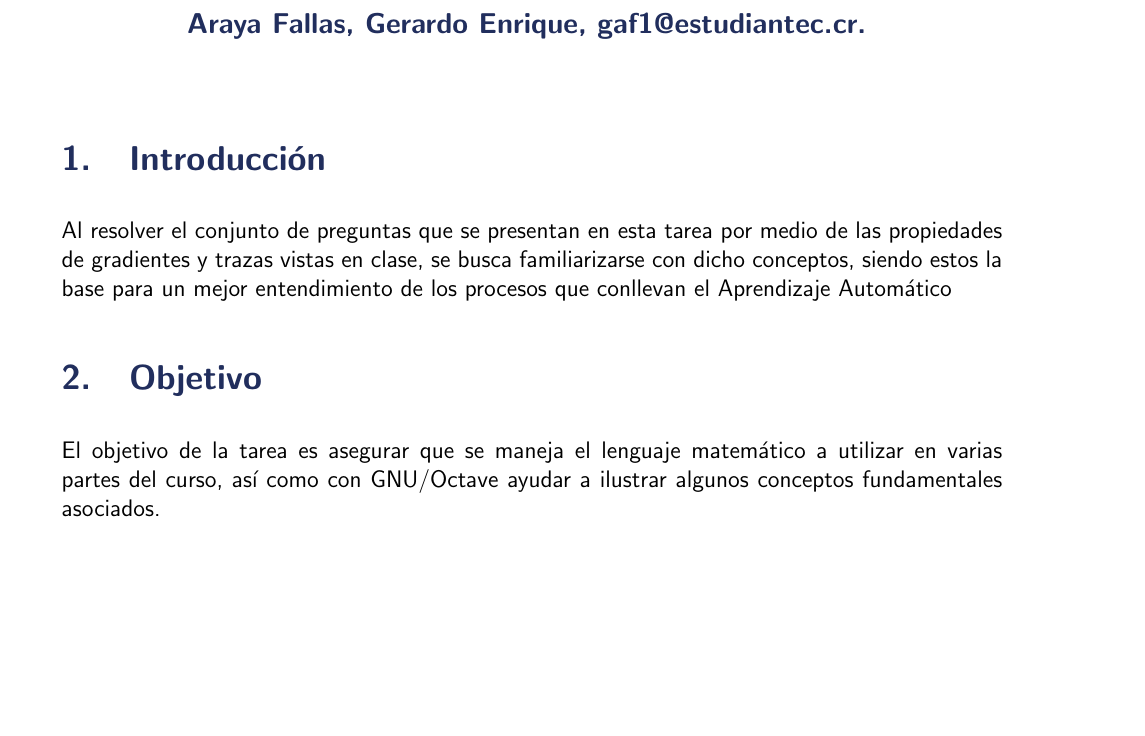
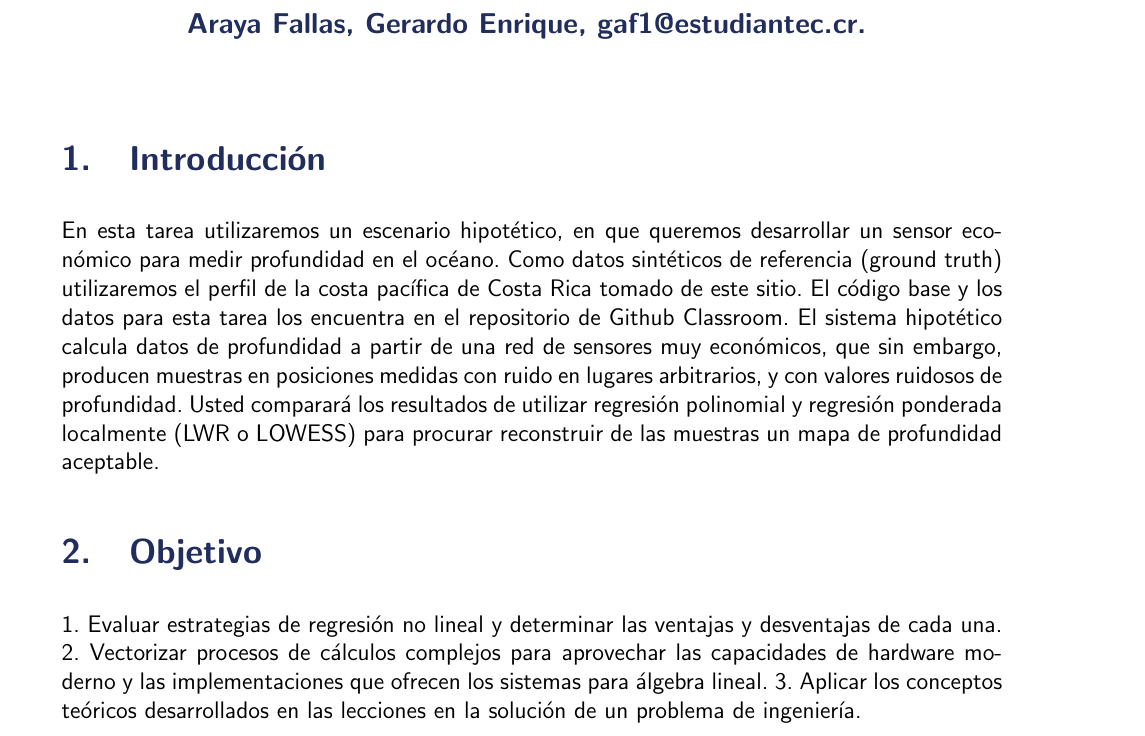
Before and after one commit to gafservice/A-A_GAF_Tarea02, a LaTeX document (A&A_GAF_HW01/A&A_HW01.tex): part of page 1 of 8, cut so that both start at the same text, the shorter picture padded with empty space. Compiled offline with pdfLaTeX.

Commit message:
Cambios en titulo, introducción y objetivos

```diff
--- a/A&A_GAF_HW01/A&A_HW01.tex
+++ b/A&A_GAF_HW01/A&A_HW01.tex
@@ -38,7 +38,7 @@
 \parskip1.3ex                           % space between paragraphs
 
 
-\title{Tarea 1: Gradientes, Matrices positivas definidas, Ecuaciones normales}
+\title{Regresión polinomial y regresión ponderada localmente}
 
 \newcommand{\EstudianteA}{Araya Fallas, Gerardo Enrique, gaf1@estudiantec.cr.}
 
@@ -86,14 +86,26 @@
 
 \section{Introducción}
 %------------------------------------------------------------------------------%
-Al resolver el conjunto de preguntas que se presentan en esta tarea por medio de las propiedades de gradientes y trazas vistas en clase, se busca familiarizarse con dicho conceptos, siendo estos la base para un mejor entendimiento de los procesos que conllevan el Aprendizaje Automático
+En esta tarea utilizaremos un escenario hipotético, en que queremos desarrollar un sensor eco-
+nómico para medir profundidad en el océano. Como datos sintéticos de referencia (ground truth)
+utilizaremos el perfil de la costa pacífica de Costa Rica tomado de este sitio.
+El código base y los datos para esta tarea los encuentra en el repositorio de Github Classroom.
+El sistema hipotético calcula datos de profundidad a partir de una red de sensores muy económicos,
+que sin embargo, producen muestras en posiciones medidas con ruido en lugares arbitrarios, y con
+valores ruidosos de profundidad.
+Usted comparará los resultados de utilizar regresión polinomial y regresión ponderada localmente
+(LWR o LOWESS) para procurar reconstruir de las muestras un mapa de profundidad aceptable.
 
 %------------------------------------------------------------------------------%
 
 %------------------------------------------------------------------------------%
 \section{Objetivo}
-El objetivo de la tarea es asegurar que se maneja el lenguaje matemático a utilizar en varias partes
-del curso, así como con GNU/Octave ayudar a ilustrar algunos conceptos fundamentales asociados.
+1. Evaluar estrategias de regresión no lineal y determinar las ventajas y desventajas de cada
+una.
+2. Vectorizar procesos de cálculos complejos para aprovechar las capacidades de hardware mo-
+derno y las implementaciones que ofrecen los sistemas para álgebra lineal.
+3. Aplicar los conceptos teóricos desarrollados en las lecciones en la solución de un problema de
+ingeniería.
 
 \section{Marco Teórico}
 
```
